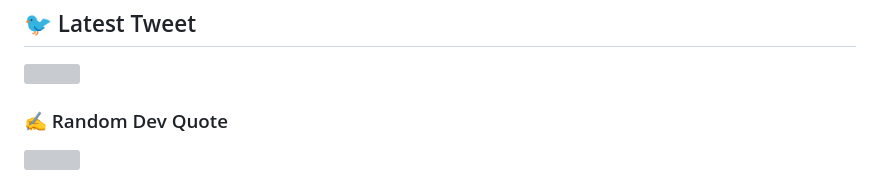
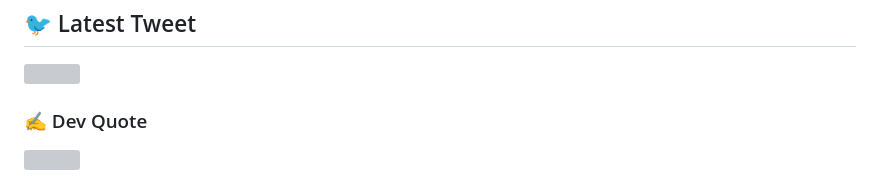
Before and after one commit to tottyprince26/tottyprince26, a Markdown page: README.md, the part around one of its changes. Rendered like a GitHub page; grey boxes are pictures that could not be loaded.

```diff
--- a/README.md
+++ b/README.md
@@ -18,6 +18,6 @@
 ## 🐦 Latest Tweet
 [![](https://gtce.itsvg.in/api?username=@tottyprince26)](https://github.com/VishwaGauravIn/github-twitter-card-embed)
 
-### ✍️ Random Dev Quote
+### ✍️ Dev Quote
 ![](https://quotes-github-readme.vercel.app/api?type=horizontal&theme=radical)
 
```
Also changed, not shown: other parts of README.md (+0 -2 lines).
